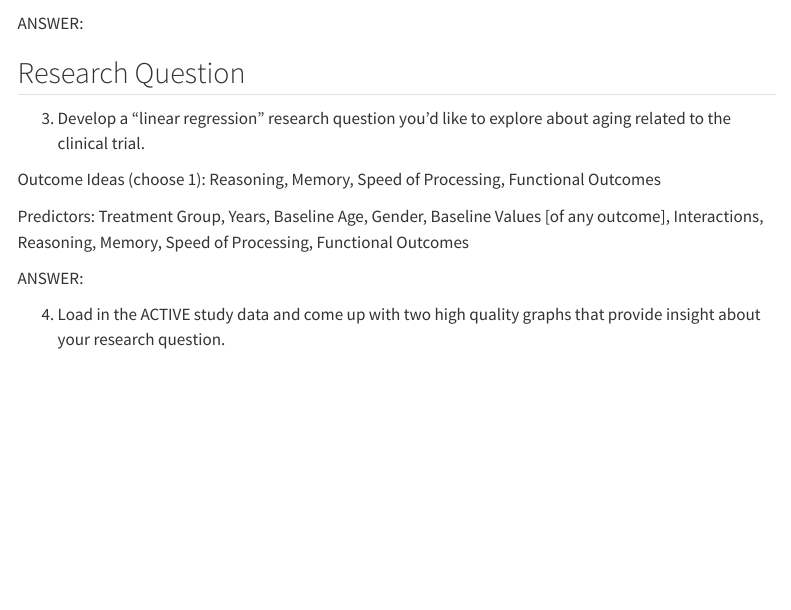
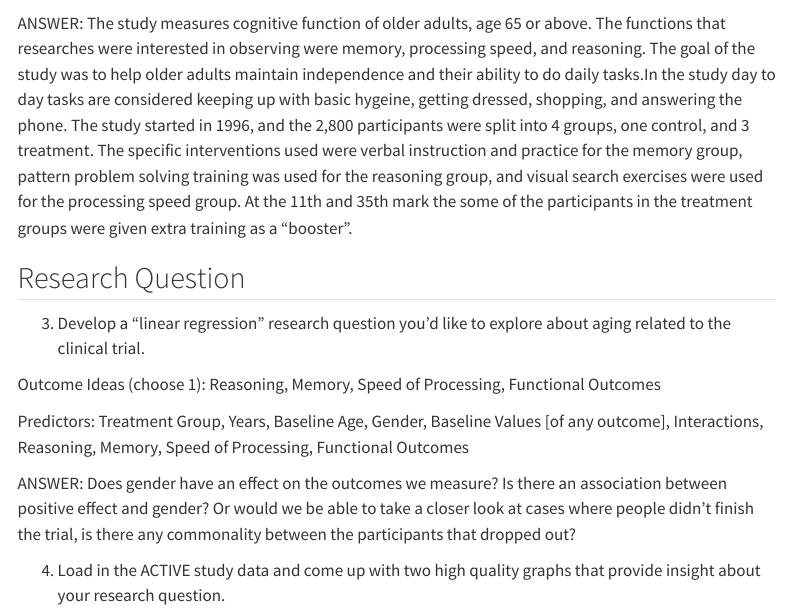
Before and after one commit to correlated-data-fall-2026/Long_Suweda_Anna, a Quarto document (Suweda-hw-5.qmd): the page in a window 1100 px wide, from 590 px down. Rendered offline with R 4.5, knitr and Pandoc in place of Quarto, with nearby package versions; some code elsewhere in the file could not run offline; menus at the side of the page are left out; long lines of code are wrapped.

Commit message:
partially done

```diff
--- a/Suweda-hw-5.qmd
+++ b/Suweda-hw-5.qmd
@@ -39,7 +39,7 @@ Add the citations of these papers to the `Library.bib` file in the Github Repo b
 
 2. Write a 5-10 sentence summary about this study and its study design. Cite the articles appropriately in this reflection using the following syntax `[@key]` (adjust `key` according to what you put in the `.bib` file). For example, I could write about misspecification of the covariance matrix in mixture models and refer to my paper [@heggeseth_impact_2013].
 
-ANSWER:
+ANSWER: The study measures cognitive function of older adults, age 65 or above. The functions that researches were interested in observing were memory, processing speed, and reasoning. The goal of the study was to help older adults maintain independence and their ability to do daily tasks.In the study day to day tasks are considered keeping up with basic hygeine, getting dressed, shopping, and answering the phone. The study started in 1996, and the 2,800 participants were split into 4 groups, one control, and 3 treatment. The specific interventions used were verbal instruction and practice for the memory group, pattern problem solving training was used for the reasoning group, and visual search exercises were used for the processing speed group. At the 11th and 35th mark the some of the participants in the treatment groups were given extra training as a "booster".
 
 
 ## Research Question {-}
@@ -50,7 +50,9 @@ Outcome Ideas (choose 1): Reasoning, Memory, Speed of Processing, Functional Out
 
 Predictors: Treatment Group, Years, Baseline Age, Gender, Baseline Values [of any outcome], Interactions, Reasoning, Memory, Speed of Processing, Functional Outcomes
 
-ANSWER:
+ANSWER: Does gender have an effect on the outcomes we measure? Is there an association between positive effect and gender? Or would we be able to take a closer look at cases where people didn't finish the trial, is there any commonality between the participants that dropped out?
+
+
 
 
 4. Load in the ACTIVE study data and come up with two high quality graphs that provide insight about your research question.
```
